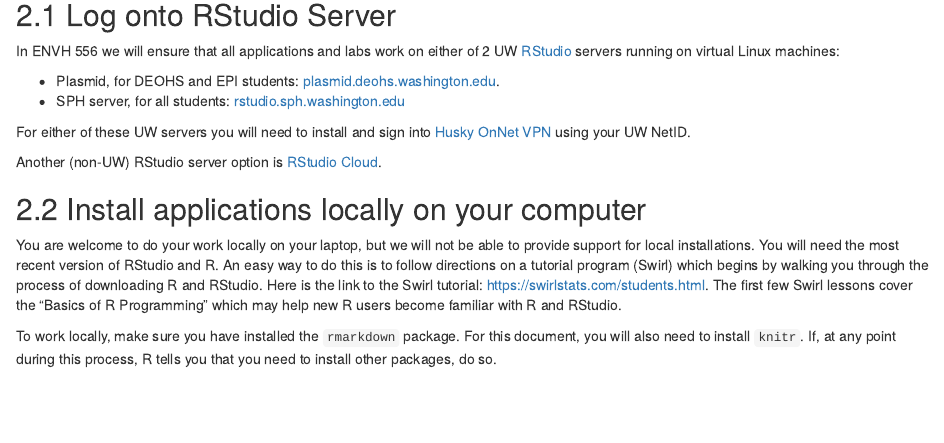
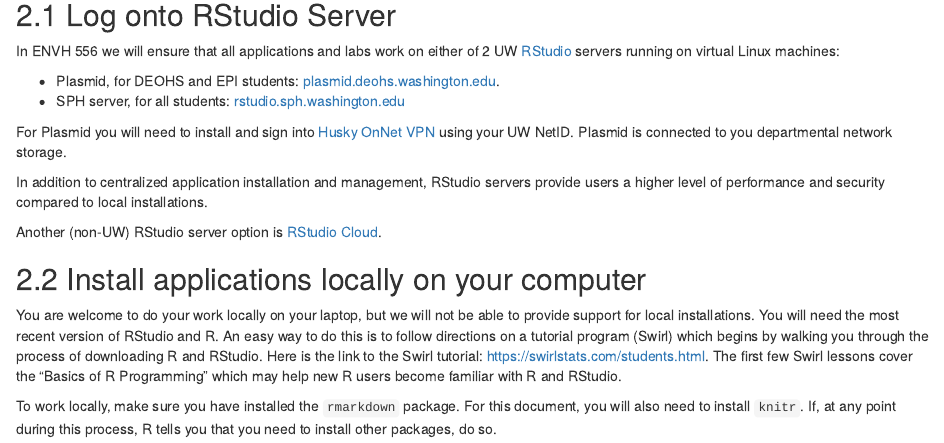
Before and after one commit to liannesheppard/ENVH556_2021course, an R Markdown document (GettingStarted.Rmd): the page in a window 1100 px wide, from 1680 px down. Rendered offline with R 4.5, knitr and Pandoc, with nearby package versions; code that draws random numbers runs with fixed seeds of ours; some code elsewhere in the file could not run offline.

Commit message:
fixes to plasmid and SPH server info

```diff
--- a/GettingStarted.Rmd
+++ b/GettingStarted.Rmd
@@ -88,8 +88,10 @@
   * Plasmid, for DEOHS and EPI students: [plasmid.deohs.washington.edu](https://plasmid.deohs.washington.edu/).
   * SPH server, for all students: [rstudio.sph.washington.edu](https://rstudio.sph.washington.edu/)
 
-For either of these UW servers you will need to install and sign into [Husky OnNet VPN](https://itconnect.uw.edu/connect/uw-networks/about-husky-onnet/) using your
-UW NetID.
+For Plasmid you will need to install and sign into [Husky OnNet VPN](https://itconnect.uw.edu/connect/uw-networks/about-husky-onnet/) using your
+UW NetID. Plasmid is connected to you departmental network storage.
+
+In addition to centralized application installation and management, RStudio servers provide users a higher level of performance and security compared to local installations.
 
 Another (non-UW) RStudio server option is [RStudio Cloud](https://rstudio.cloud/).
 
```
